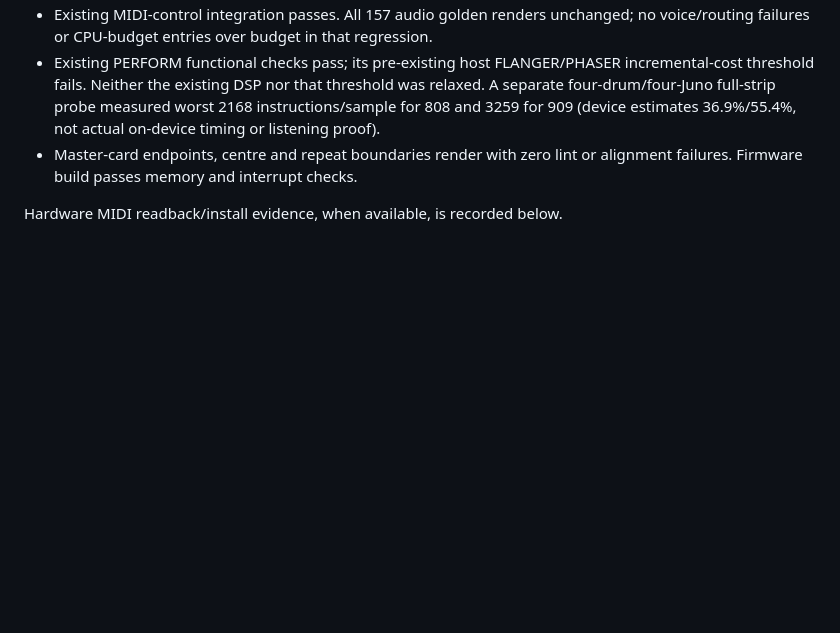
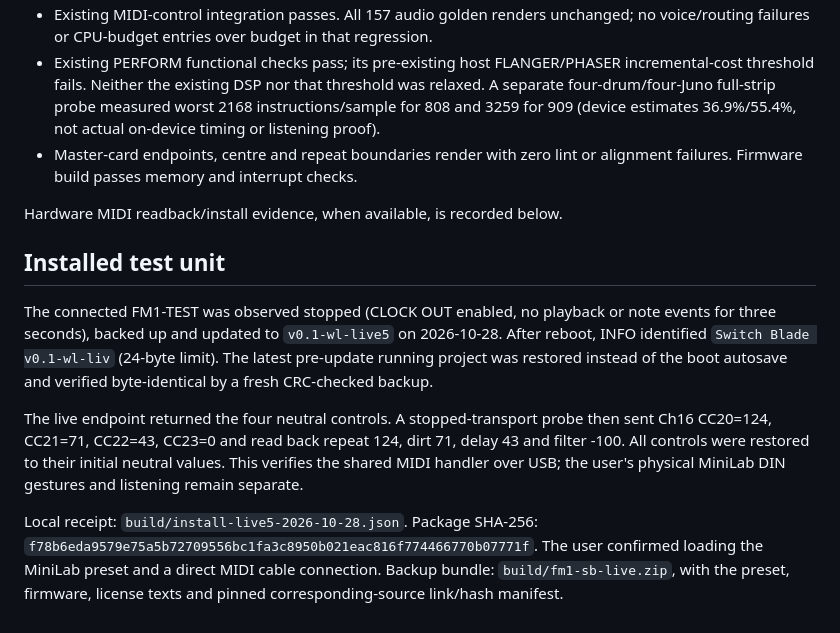
Before and after one commit to ELI7VH/switchblade, a Markdown page: docs/FM1-SB-LIVE.md, the part around the change. GitHub-like rendering; blank space fills up the shorter version.

Commit message:
Record installed live-strip build and verified master MIDI readbacks
Co-Authored-By: Ana Iliovic <ana@thevii.app> [Codex, GPT-6, OpenAI]

```diff
--- a/docs/FM1-SB-LIVE.md
+++ b/docs/FM1-SB-LIVE.md
@@ -49,3 +49,23 @@ This is live state; no raw flash address or write operation is exposed.
   alignment failures. Firmware build passes memory and interrupt checks.
 
 Hardware MIDI readback/install evidence, when available, is recorded below.
+
+## Installed test unit
+
+The connected FM1-TEST was observed stopped (CLOCK OUT enabled, no playback or
+note events for three seconds), backed up and updated to `v0.1-wl-live5` on
+2026-10-28. After reboot, INFO identified `Switch Blade v0.1-wl-liv` (24-byte
+limit). The latest pre-update running project was restored instead of the boot
+autosave and verified byte-identical by a fresh CRC-checked backup.
+
+The live endpoint returned the four neutral controls. A stopped-transport probe
+then sent Ch16 CC20=124, CC21=71, CC22=43, CC23=0 and read back repeat 124, dirt
+71, delay 43 and filter -100. All controls were restored to their initial neutral
+values. This verifies the shared MIDI handler over USB; the user's physical
+MiniLab DIN gestures and listening remain separate.
+
+Local receipt: `build/install-live5-2026-10-28.json`.
+Package SHA-256: `f78b6eda9579e75a5b72709556bc1fa3c8950b021eac816f774466770b07771f`.
+The user confirmed loading the MiniLab preset and a direct MIDI cable connection.
+Backup bundle: `build/fm1-sb-live.zip`, with the preset, firmware, license texts
+and pinned corresponding-source link/hash manifest.
```
